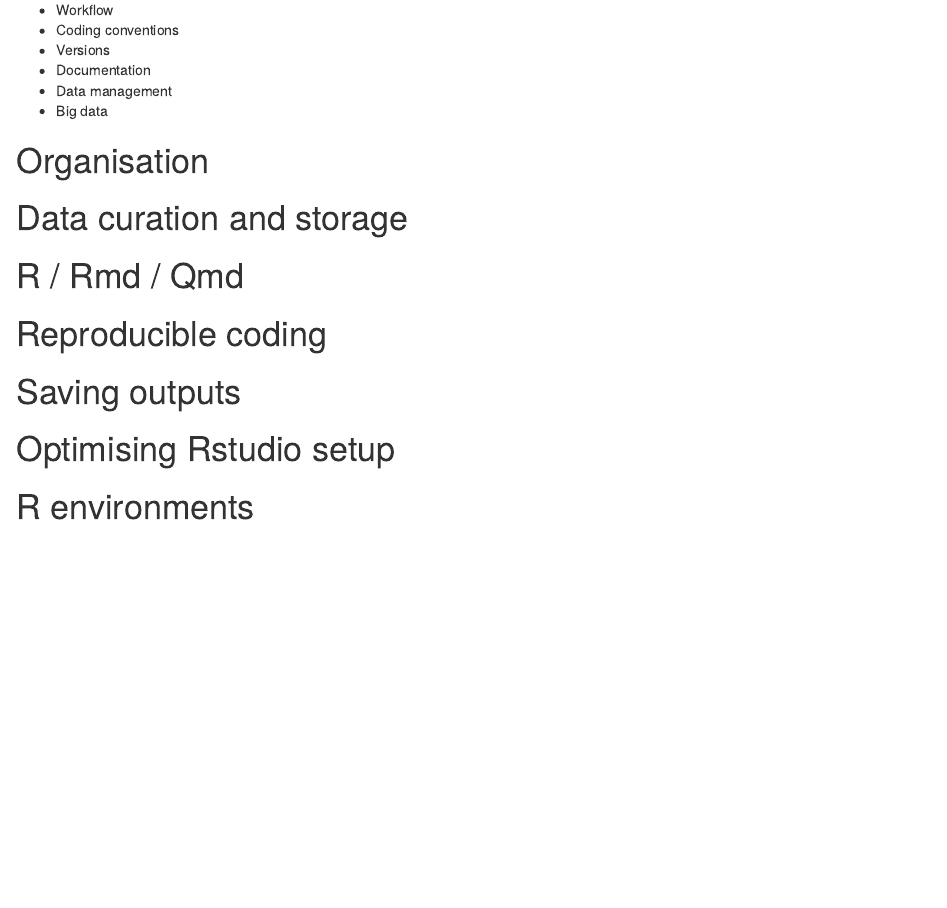
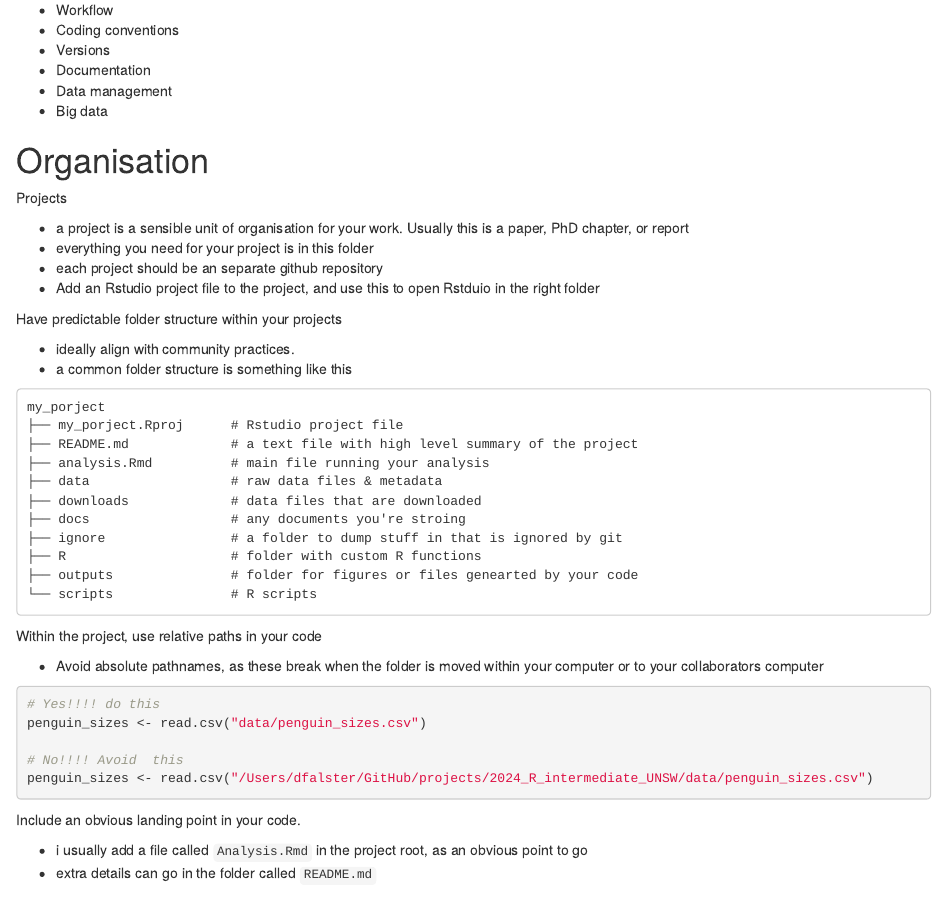
Before and after one commit to xclu2022/2024_R_intermediate_UNSW, an R Markdown document (Reproducible_research.Rmd): the page in a window 1100 px wide, from 510 px down. Rendered offline with R 4.5, knitr and Pandoc, with nearby package versions.

Commit message:
Reproducible research

````diff
--- a/Reproducible_research.Rmd
+++ b/Reproducible_research.Rmd
@@ -34,6 +34,48 @@
 
 # Organisation
 
+Projects
+
+- a project is a sensible unit of organisation for your work. Usually this is a paper, PhD chapter, or report
+- everything you need for your project is in this folder
+- each project should be an separate github repository
+- Add an Rstudio project file to the project, and use this to open Rstduio in the right folder
+
+Have predictable folder structure within your projects
+
+- ideally align with community practices.
+- a common folder structure is something like this
+```
+my_porject
+├── my_porject.Rproj      # Rstudio project file
+├── README.md             # a text file with high level summary of the project
+├── analysis.Rmd          # main file running your analysis
+├── data                  # raw data files & metadata
+├── downloads             # data files that are downloaded
+├── docs                  # any documents you're stroing
+├── ignore                # a folder to dump stuff in that is ignored by git
+├── R                     # folder with custom R functions
+├── outputs               # folder for figures or files genearted by your code
+└── scripts               # R scripts
+```
+
+Within the project, use relative paths in your code
+
+- Avoid absolute pathnames, as these break when the folder is moved within your computer or to your collaborators computer
+
+```{r}
+# Yes!!!! do this
+penguin_sizes <- read.csv("data/penguin_sizes.csv")
+
+# No!!!! Avoid  this
+penguin_sizes <- read.csv("/Users/dfalster/GitHub/projects/2024_R_intermediate_UNSW/data/penguin_sizes.csv")
+```
+
+Include an obvious landing point in your code.
+
+- i usually add a file called `Analysis.Rmd` in the project root, as an obvious point to go
+- extra details can go in the folder called `README.md`
+
 # Data curation and storage
 
 # R / Rmd / Qmd
````
Also changed, not shown: 1 other file.
